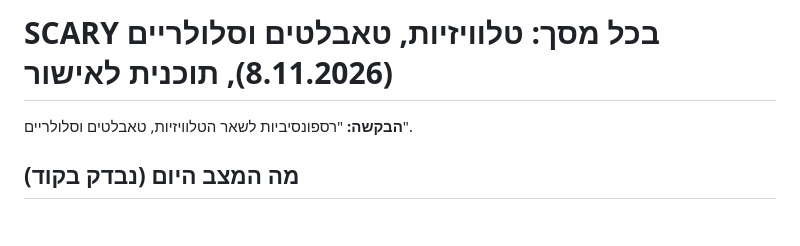
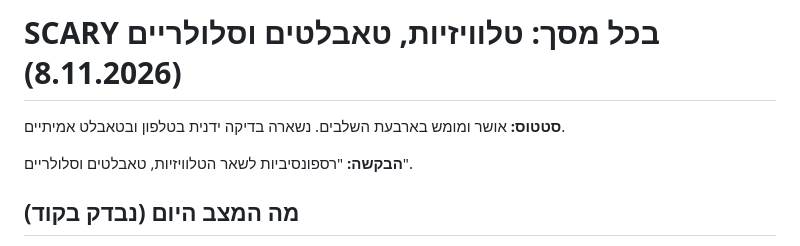
Before and after one commit to diamondrubinny/Scary, a Markdown page: docs/RESPONSIVE_PLAN.md, the part around the change. Drawn GitHub-style; blank space fills up the shorter version.

```diff
--- a/docs/RESPONSIVE_PLAN.md
+++ b/docs/RESPONSIVE_PLAN.md
@@ -1,4 +1,6 @@
-# SCARY בכל מסך: טלוויזיות, טאבלטים וסלולריים (8.11.2026), תוכנית לאישור
+# SCARY בכל מסך: טלוויזיות, טאבלטים וסלולריים (8.11.2026)
+
+**סטטוס:** אושר ומומש בארבעת השלבים. נשארה בדיקה ידנית בטלפון ובטאבלט אמיתיים.
 
 **הבקשה:** "רספונסיביות לשאר הטלוויזיות, טאבלטים וסלולריים".
 
```
Also changed, not shown: README.md (+1 -0 lines), docs/ACCESSIBILITY.md (+2 -0 lines).
